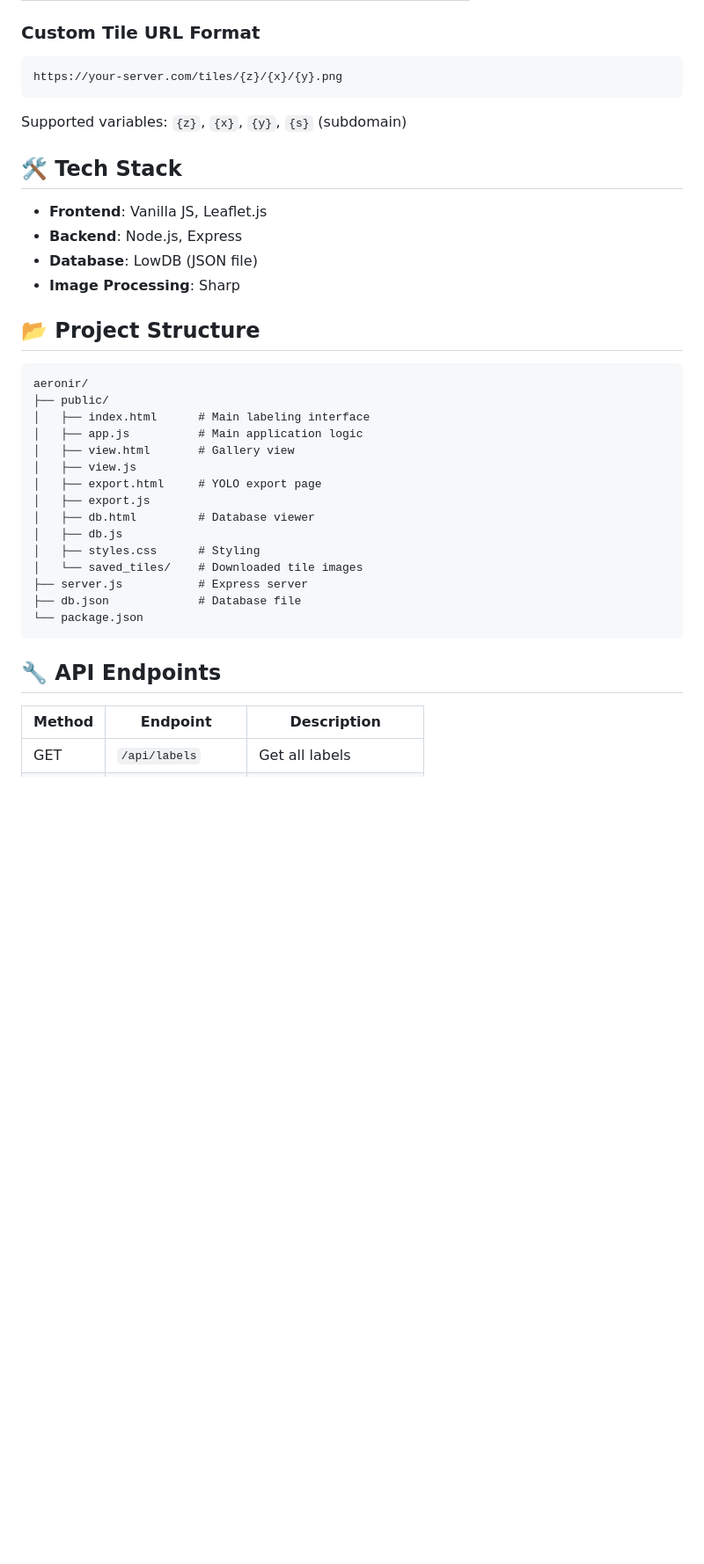
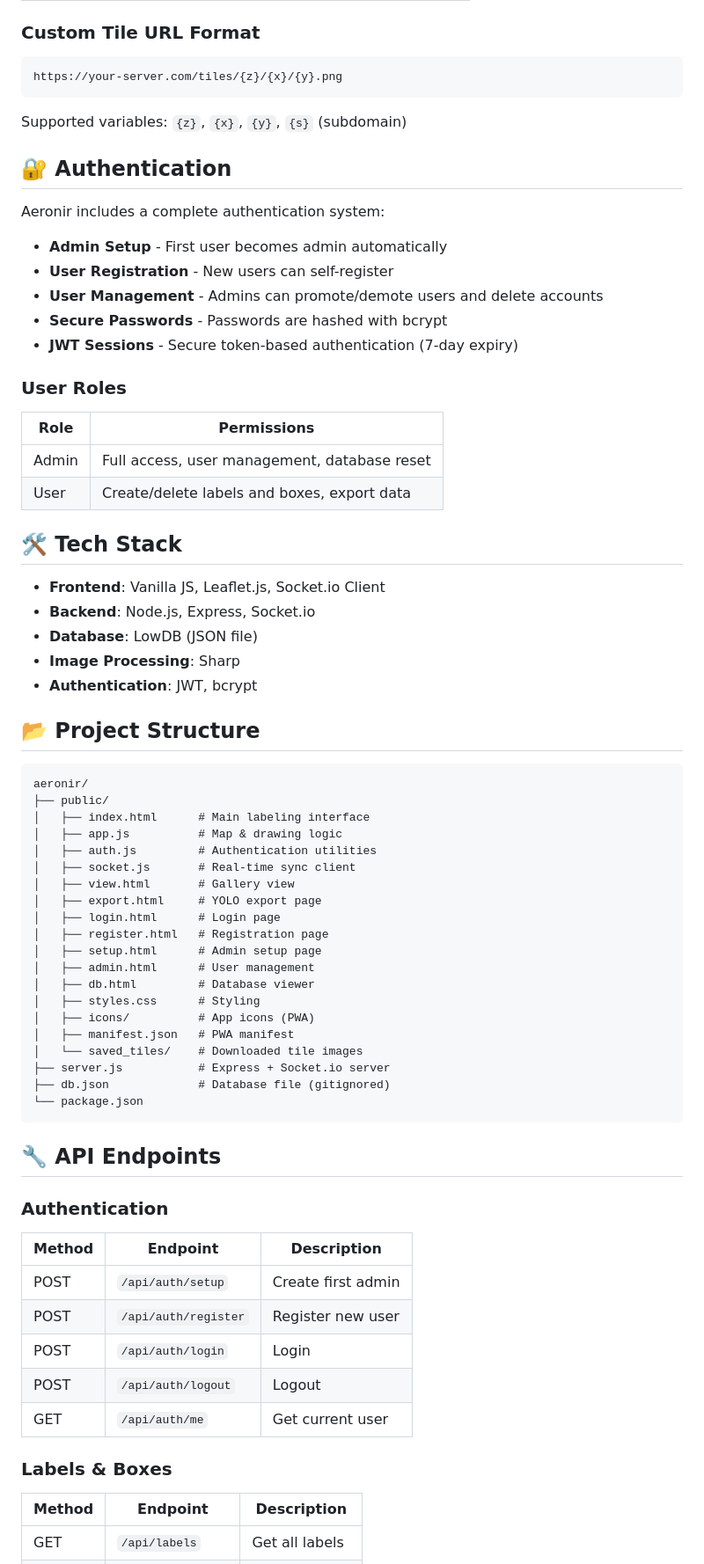
Before and after one commit to Celpear/Aeronir, a Markdown page: README.md, the part around one of its changes. Shown at 88% size. Drawn GitHub-style; blank space fills up the shorter version.

Commit message:
feat: update readme

````diff
--- a/README.md
+++ b/README.md
@@ -110,12 +125,30 @@ https://your-server.com/tiles/{z}/{x}/{y}.png
 
 Supported variables: `{z}`, `{x}`, `{y}`, `{s}` (subdomain)
 
+## 🔐 Authentication
+
+Aeronir includes a complete authentication system:
+
+- **Admin Setup** - First user becomes admin automatically
+- **User Registration** - New users can self-register
+- **User Management** - Admins can promote/demote users and delete accounts
+- **Secure Passwords** - Passwords are hashed with bcrypt
+- **JWT Sessions** - Secure token-based authentication (7-day expiry)
+
+### User Roles
+
+| Role | Permissions |
+|------|-------------|
+| Admin | Full access, user management, database reset |
+| User | Create/delete labels and boxes, export data |
+
 ## 🛠️ Tech Stack
 
-- **Frontend**: Vanilla JS, Leaflet.js
-- **Backend**: Node.js, Express
+- **Frontend**: Vanilla JS, Leaflet.js, Socket.io Client
+- **Backend**: Node.js, Express, Socket.io
 - **Database**: LowDB (JSON file)
 - **Image Processing**: Sharp
+- **Authentication**: JWT, bcrypt
 
 ## 📂 Project Structure
 
@@ -123,21 +156,38 @@ Supported variables: `{z}`, `{x}`, `{y}`, `{s}` (subdomain)
 aeronir/
 ├── public/
 │   ├── index.html      # Main labeling interface
-│   ├── app.js          # Main application logic
+│   ├── app.js          # Map & drawing logic
+│   ├── auth.js         # Authentication utilities
+│   ├── socket.js       # Real-time sync client
 │   ├── view.html       # Gallery view
-│   ├── view.js
 │   ├── export.html     # YOLO export page
-│   ├── export.js
+│   ├── login.html      # Login page
+│   ├── register.html   # Registration page
+│   ├── setup.html      # Admin setup page
+│   ├── admin.html      # User management
 │   ├── db.html         # Database viewer
-│   ├── db.js
 │   ├── styles.css      # Styling
+│   ├── icons/          # App icons (PWA)
+│   ├── manifest.json   # PWA manifest
 │   └── saved_tiles/    # Downloaded tile images
-├── server.js           # Express server
-├── db.json             # Database file
+├── server.js           # Express + Socket.io server
+├── db.json             # Database file (gitignored)
 └── package.json
 ```
 
 ## 🔧 API Endpoints
+
+### Authentication
+
+| Method | Endpoint | Description |
+|--------|----------|-------------|
+| POST | `/api/auth/setup` | Create first admin |
+| POST | `/api/auth/register` | Register new user |
+| POST | `/api/auth/login` | Login |
+| POST | `/api/auth/logout` | Logout |
+| GET | `/api/auth/me` | Get current user |
+
+### Labels & Boxes
 
 | Method | Endpoint | Description |
 |--------|----------|-------------|
````
Also changed, not shown: other parts of README.md (+53 -8 lines).
